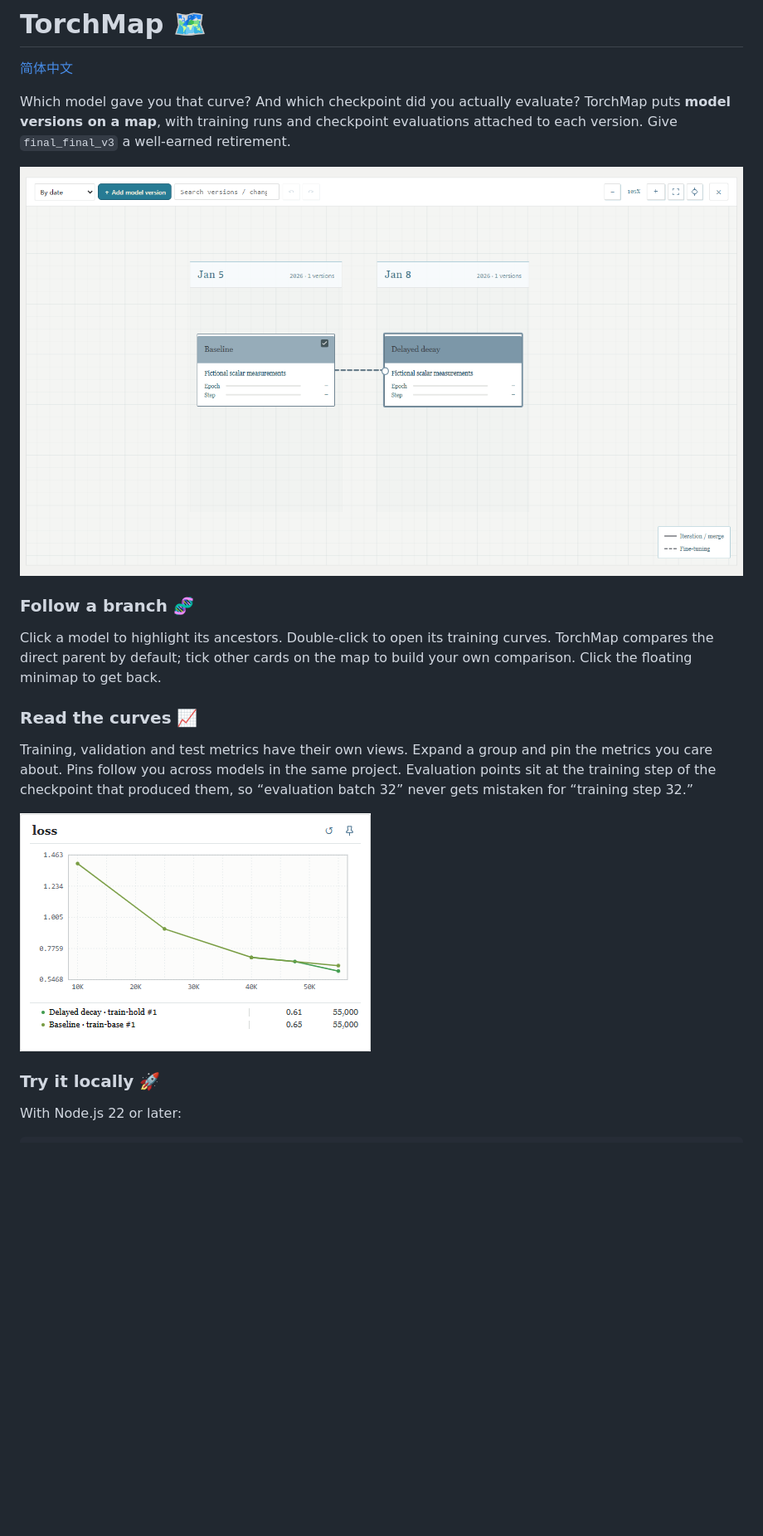
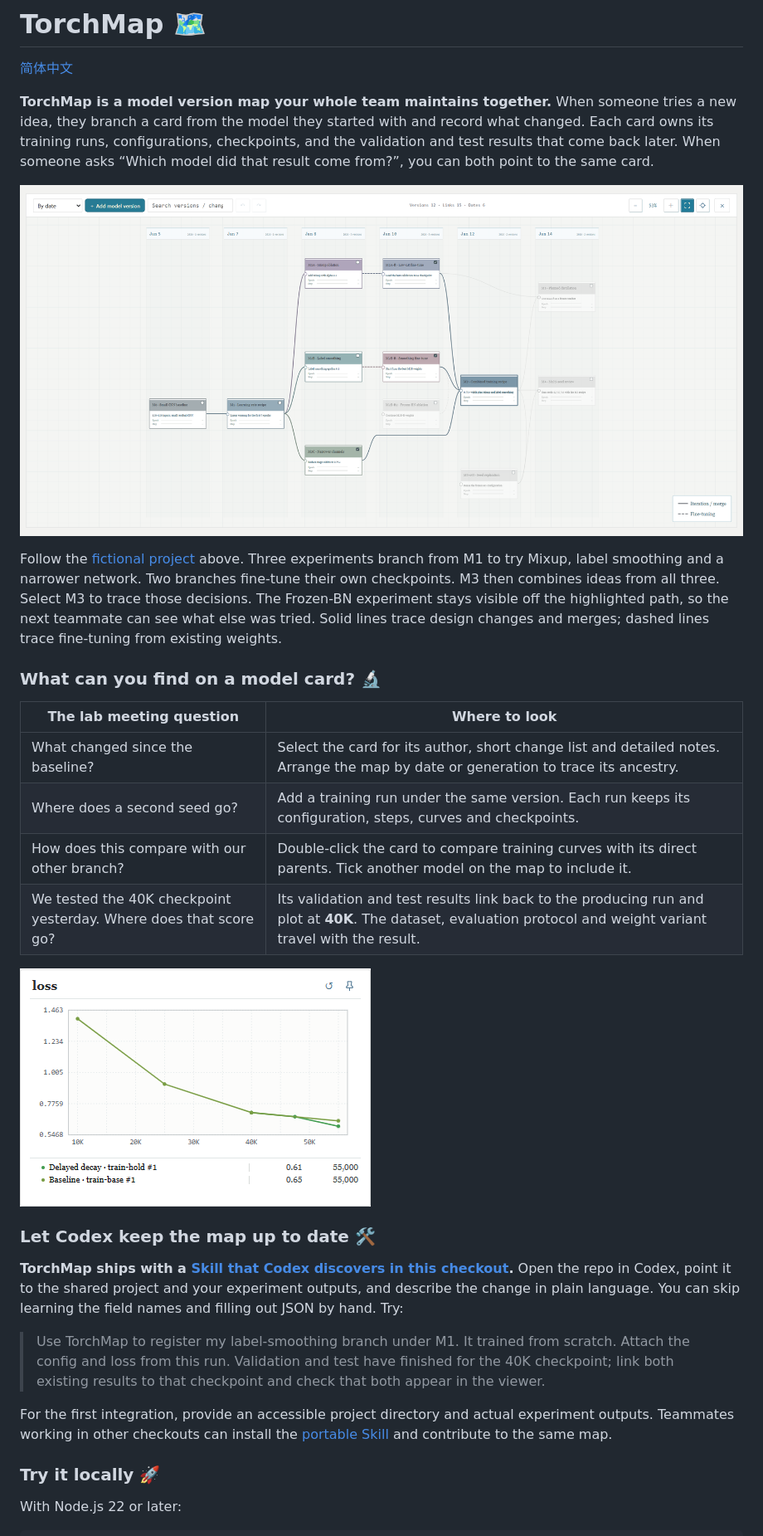
Before and after one commit to FunkyFrog1/TorchMap, a Markdown page: README.md, the part around one of its changes. Shown at 83% size. Drawn GitHub-style; pictures changed too: docs/assets/torchmap-lineage.png; blank space fills up the shorter version.

Commit message:
Show how teams track model lineage and checkpoint results with the Codex skill

```diff
--- a/README.md
+++ b/README.md
@@ -2,5 +2,5 @@
 
 [简体中文](README.zh-CN.md)
 
-Which model gave you that curve? And which checkpoint did you actually evaluate? TorchMap puts **model versions on a map**, with training runs and checkpoint evaluations attached to each version. Give `final_final_v3` a well-earned retirement.
+**TorchMap is a model version map your whole team maintains together.** When someone tries a new idea, they branch a card from the model they started with and record what changed. Each card owns its training runs, configurations, checkpoints, and the validation and test results that come back later. When someone asks “Which model did that result come from?”, you can both point to the same card.
 
@@ -8,13 +8,24 @@ Which model gave you that curve? And which checkpoint did you actually evaluate?
 
-### Follow a branch 🧬
+Follow the [fictional project](examples/branching.en.json) above. Three experiments branch from M1 to try Mixup, label smoothing and a narrower network. Two branches fine-tune their own checkpoints. M3 then combines ideas from all three. Select M3 to trace those decisions. The Frozen-BN experiment stays visible off the highlighted path, so the next teammate can see what else was tried. Solid lines trace design changes and merges; dashed lines trace fine-tuning from existing weights.
 
-Click a model to highlight its ancestors. Double-click to open its training curves. TorchMap compares the direct parent by default; tick other cards on the map to build your own comparison. Click the floating minimap to get back.
+### What can you find on a model card? 🔬
 
-### Read the curves 📈
+| The lab meeting question | Where to look |
+| --- | --- |
+| What changed since the baseline? | Select the card for its author, short change list and detailed notes. Arrange the map by date or generation to trace its ancestry. |
+| Where does a second seed go? | Add a training run under the same version. Each run keeps its configuration, steps, curves and checkpoints. |
+| How does this compare with our other branch? | Double-click the card to compare training curves with its direct parents. Tick another model on the map to include it. |
+| We tested the 40K checkpoint yesterday. Where does that score go? | Its validation and test results link back to the producing run and plot at **40K**. The dataset, evaluation protocol and weight variant travel with the result. |
 
-Training, validation and test metrics have their own views. Expand a group and pin the metrics you care about. Pins follow you across models in the same project. Evaluation points sit at the training step of the checkpoint that produced them, so “evaluation batch 32” never gets mistaken for “training step 32.”
+![Loss curves for a parent and a resumed branch, aligned by training step](docs/assets/torchmap-curves.png)
 
-![Training loss for the fictional baseline and continuation on the same axes](docs/assets/torchmap-curves.png)
+### Let Codex keep the map up to date 🛠️
+
+**TorchMap ships with a [Skill that Codex discovers in this checkout](.agents/skills/torchmap/SKILL.md).** Open the repo in Codex, point it to the shared project and your experiment outputs, and describe the change in plain language. You can skip learning the field names and filling out JSON by hand. Try:
+
+> Use TorchMap to register my label-smoothing branch under M1. It trained from scratch. Attach the config and loss from this run. Validation and test have finished for the 40K checkpoint; link both existing results to that checkpoint and check that both appear in the viewer.
+
+For the first integration, provide an accessible project directory and actual experiment outputs. Teammates working in other checkouts can install the [portable Skill](skills/torchmap/) and contribute to the same map.
 
 ### Try it locally 🚀
 
```
Also changed, not shown: other parts of README.md (+1 -1 lines), README.zh-CN.md (+18 -7 lines).
